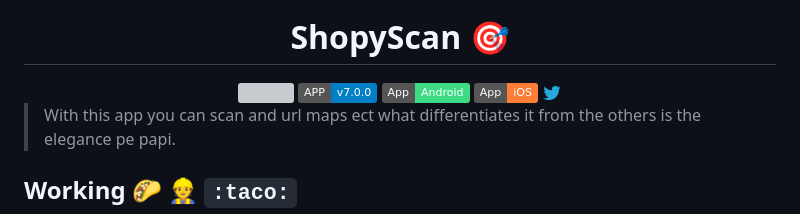
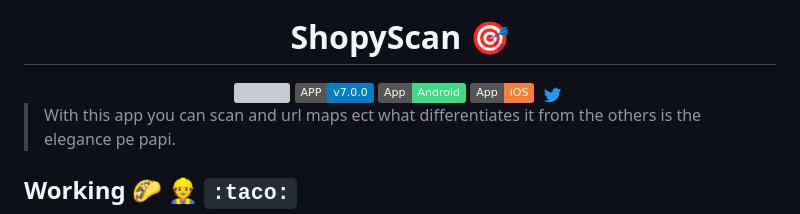
Before and after one commit to bastndev/ShopyScan, a Markdown page: README.md, the part around the change. Rendered like a GitHub page; pictures changed too: assets/logo/on4.gif (added); badges without logos; grey boxes are pictures that could not be loaded.

Commit message:
:arrow_up: Twitter gif

```diff
--- a/README.md
+++ b/README.md
@@ -26,7 +26,7 @@
   </a>
 <!-- Twitter -->
  <a href="https://twitter.com/bastndev" target="_blank">
-    <img width="20" alt="Twitter URL" src="./assets/logo/on1.png">
+    <img width="27" alt="Twitter URL" src="./assets/logo/on4.gif">
   </a>
 </div>
 
```
Also changed, not shown: assets/logo/on3.gif (added).
